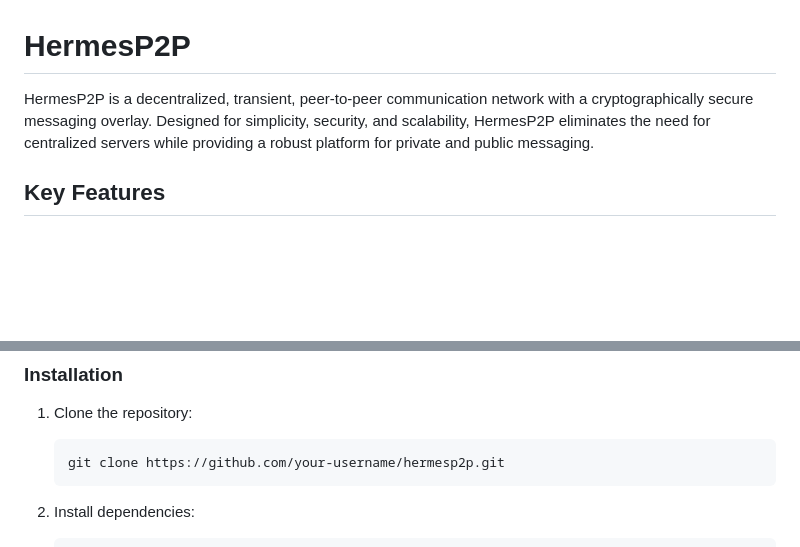
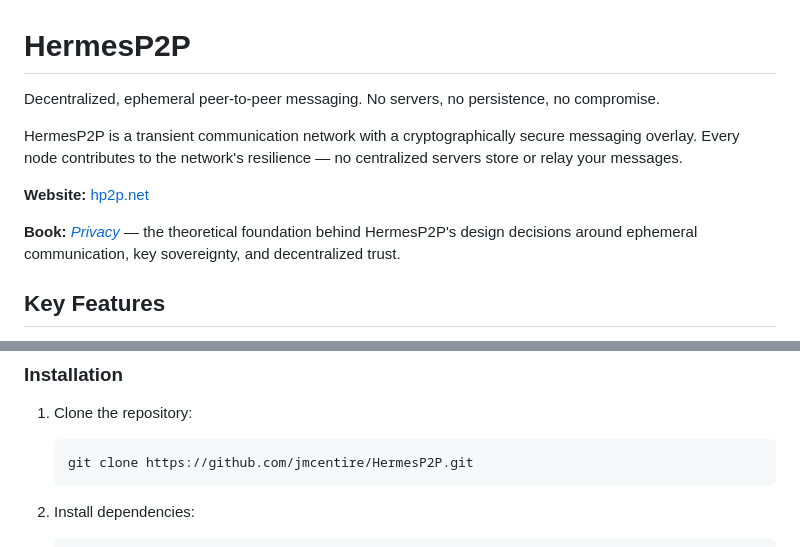
Before and after one commit to vaskoevgen/HermesP2P, a Markdown page: README.md, 2 parts joined by grey strips. GitHub-like rendering; blank space fills up the shorter version.

Commit message:
Update README: add book reference, website link, fix clone URL
Co-Authored-By: Claude Opus 4.6 <noreply@anthropic.com>

````diff
--- a/README.md
+++ b/README.md
@@ -1,6 +1,12 @@
 # HermesP2P
 
-HermesP2P is a decentralized, transient, peer-to-peer communication network with a cryptographically secure messaging overlay. Designed for simplicity, security, and scalability, HermesP2P eliminates the need for centralized servers while providing a robust platform for private and public messaging.
+Decentralized, ephemeral peer-to-peer messaging. No servers, no persistence, no compromise.
+
+HermesP2P is a transient communication network with a cryptographically secure messaging overlay. Every node contributes to the network's resilience — no centralized servers store or relay your messages.
+
+**Website:** [hp2p.net](https://hp2p.net)
+
+**Book:** [*Privacy*](https://a.co/d/05PSJFBK) — the theoretical foundation behind HermesP2P's design decisions around ephemeral communication, key sovereignty, and decentralized trust.
 
 ## Key Features
 
@@ -39,7 +45,7 @@ HermesP2P is a decentralized, transient, peer-to-peer communication network with
 ### Installation
 1. Clone the repository:
    ```bash
-   git clone https://github.com/your-username/hermesp2p.git
+   git clone https://github.com/jmcentire/HermesP2P.git
    ```
 2. Install dependencies:
    ```bash
````
